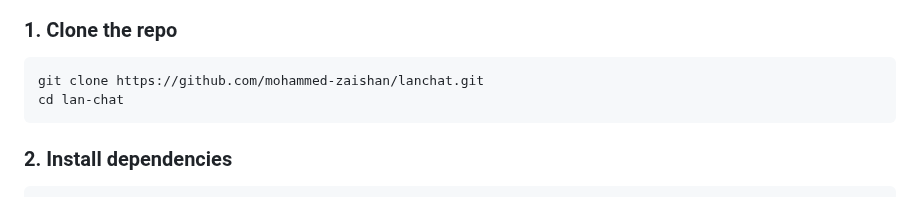
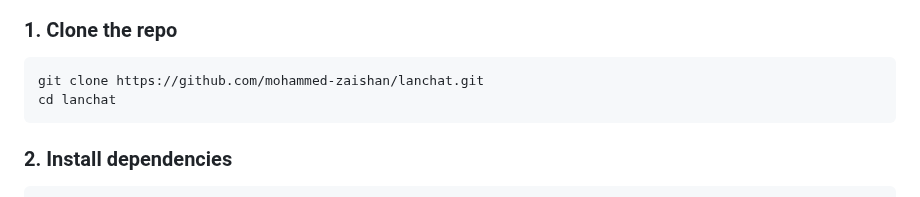
Before and after one commit to mohammed-zaishan/lanchat, a Markdown page: README.md, the part around the change. GitHub-like rendering.

Commit message:
fixed typo

````diff
--- a/README.md
+++ b/README.md
@@ -52,7 +52,7 @@ Chat with any device on your local network, share files instantly, create groups
 
 ```bash
 git clone https://github.com/mohammed-zaishan/lanchat.git
-cd lan-chat
+cd lanchat
 ```
 
 ### 2. Install dependencies
````
